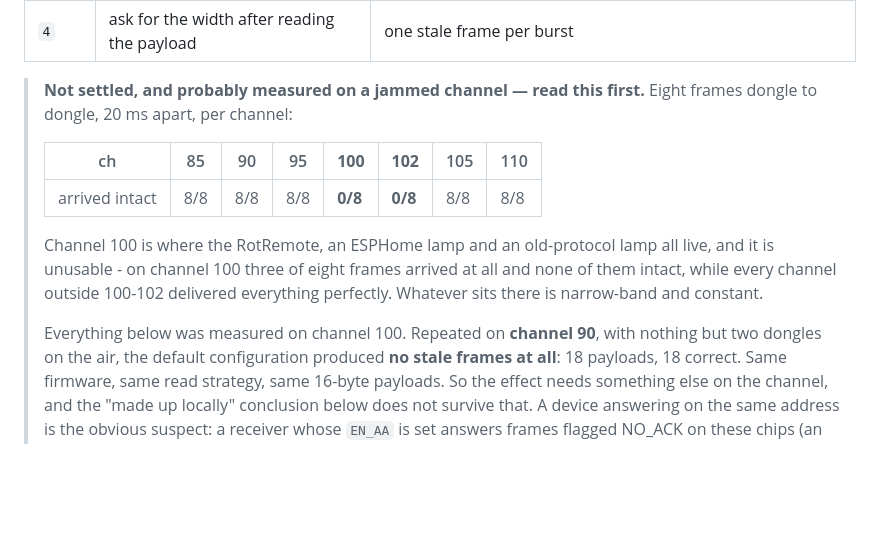
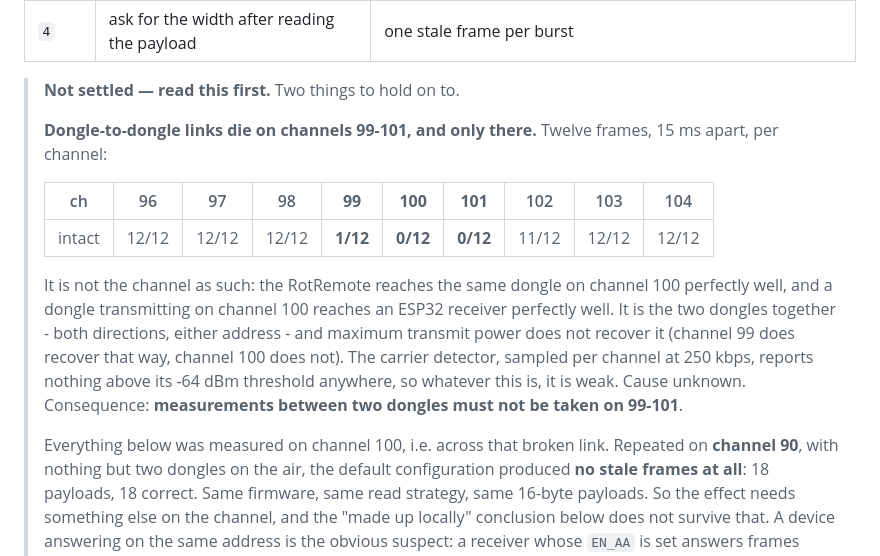
Before and after one commit to mvoss96/rf24-analyser, a Markdown page: README.md, the part around the change. Drawn GitHub-style; blank space fills up the shorter version.

Commit message:
Correct the channel claim: it is the dongle-to-dongle link, not the channel
Twelve frames 15 ms apart per channel put the notch at 99-101 exactly: 12/12
intact on 96-98 and 102-104, 1/12 on 99, nothing on 100 and 101. But calling
channel 100 unusable was wrong, and the advice to move the network off it was not
supported: the RotRemote reaches the same dongle on channel 100 perfectly well,
and a dongle transmitting there reaches an ESP32 receiver perfectly well. Only the
two dongles together fail, in both directions and on either address, and maximum
transmit power recovers channel 99 but not 100.

The carrier detector sampled per channel at 250 kbps - which is the rate that
matters, unlike the 2 Mbps sweep `scan` runs - reports nothing above its -64 dBm
threshold on any channel, so the interferer is weak rather than loud. Cause
unknown. What follows from it is narrower and more useful than the old claim: lab
runs between two dongles must avoid 99-101, and every measurement taken there so
far was taken across a broken link.

```diff
--- a/README.md
+++ b/README.md
@@ -148,19 +148,26 @@ argue about it; `2` is the default and the only setting anyone should run.
 | `3` | never ask for the width, report 32 bytes | one stale frame per burst |
 | `4` | ask for the width after reading the payload | one stale frame per burst |
 
-> **Not settled, and probably measured on a jammed channel — read this first.**
-> Eight frames dongle to dongle, 20 ms apart, per channel:
+> **Not settled — read this first.** Two things to hold on to.
 >
-> | ch | 85 | 90 | 95 | **100** | **102** | 105 | 110 |
-> |---|---|---|---|---|---|---|---|
-> | arrived intact | 8/8 | 8/8 | 8/8 | **0/8** | **0/8** | 8/8 | 8/8 |
+> **Dongle-to-dongle links die on channels 99-101, and only there.** Twelve
+> frames, 15 ms apart, per channel:
 >
-> Channel 100 is where the RotRemote, an ESPHome lamp and an old-protocol lamp
-> all live, and it is unusable - on channel 100 three of eight frames arrived at
-> all and none of them intact, while every channel outside 100-102 delivered
-> everything perfectly. Whatever sits there is narrow-band and constant.
+> | ch | 96 | 97 | 98 | **99** | **100** | **101** | 102 | 103 | 104 |
+> |---|---|---|---|---|---|---|---|---|---|
+> | intact | 12/12 | 12/12 | 12/12 | **1/12** | **0/12** | **0/12** | 11/12 | 12/12 | 12/12 |
 >
-> Everything below was measured on channel 100. Repeated on **channel 90**, with
+> It is not the channel as such: the RotRemote reaches the same dongle on channel
+> 100 perfectly well, and a dongle transmitting on channel 100 reaches an ESP32
+> receiver perfectly well. It is the two dongles together - both directions,
+> either address - and maximum transmit power does not recover it (channel 99
+> does recover that way, channel 100 does not). The carrier detector, sampled per
+> channel at 250 kbps, reports nothing above its -64 dBm threshold anywhere, so
+> whatever this is, it is weak. Cause unknown. Consequence: **measurements between
+> two dongles must not be taken on 99-101**.
+>
+> Everything below was measured on channel 100, i.e. across that broken link.
+> Repeated on **channel 90**, with
 > nothing but two dongles on the air, the default configuration produced **no
 > stale frames at all**: 18 payloads, 18 correct. Same firmware,
 > same read strategy, same 16-byte payloads. So the effect needs something else
```
